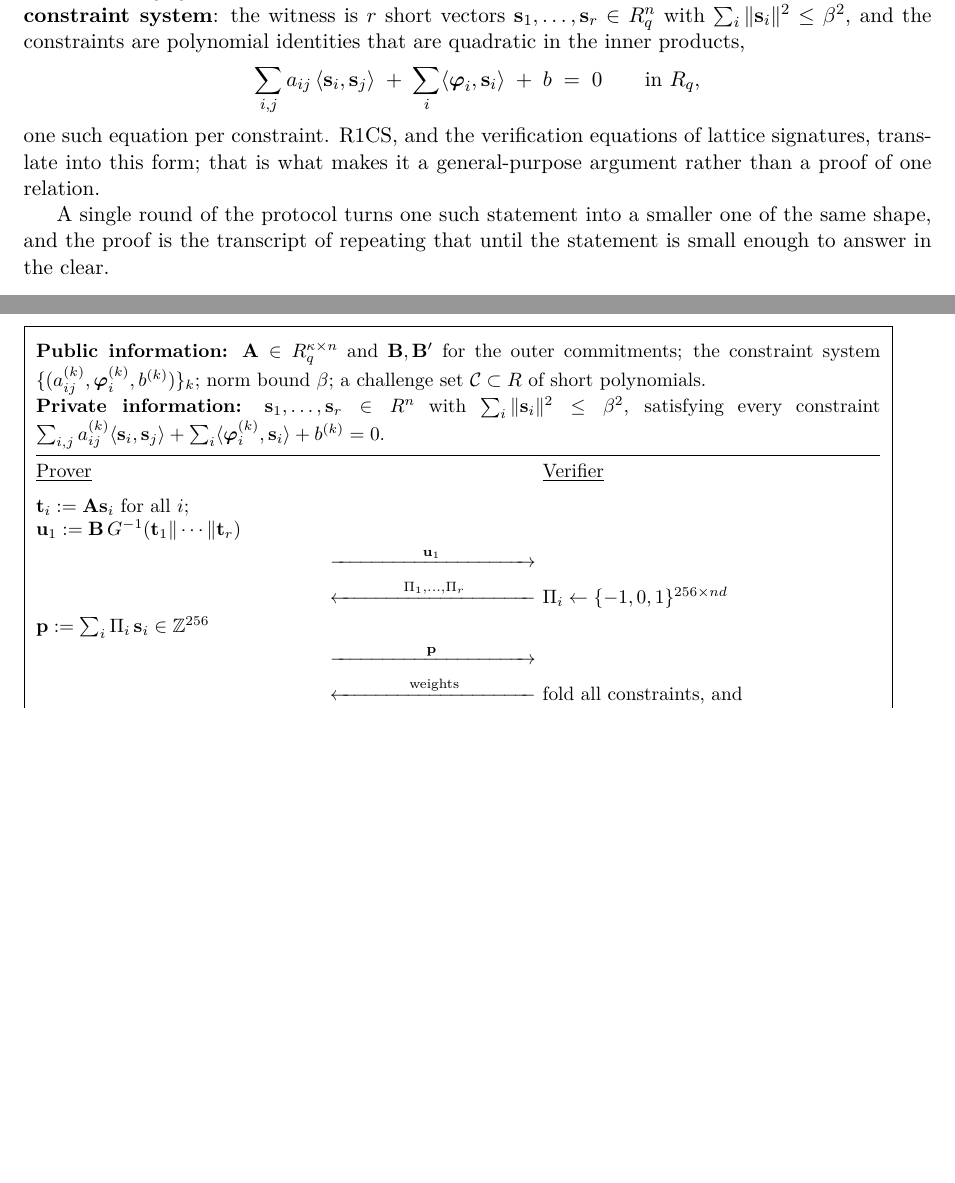
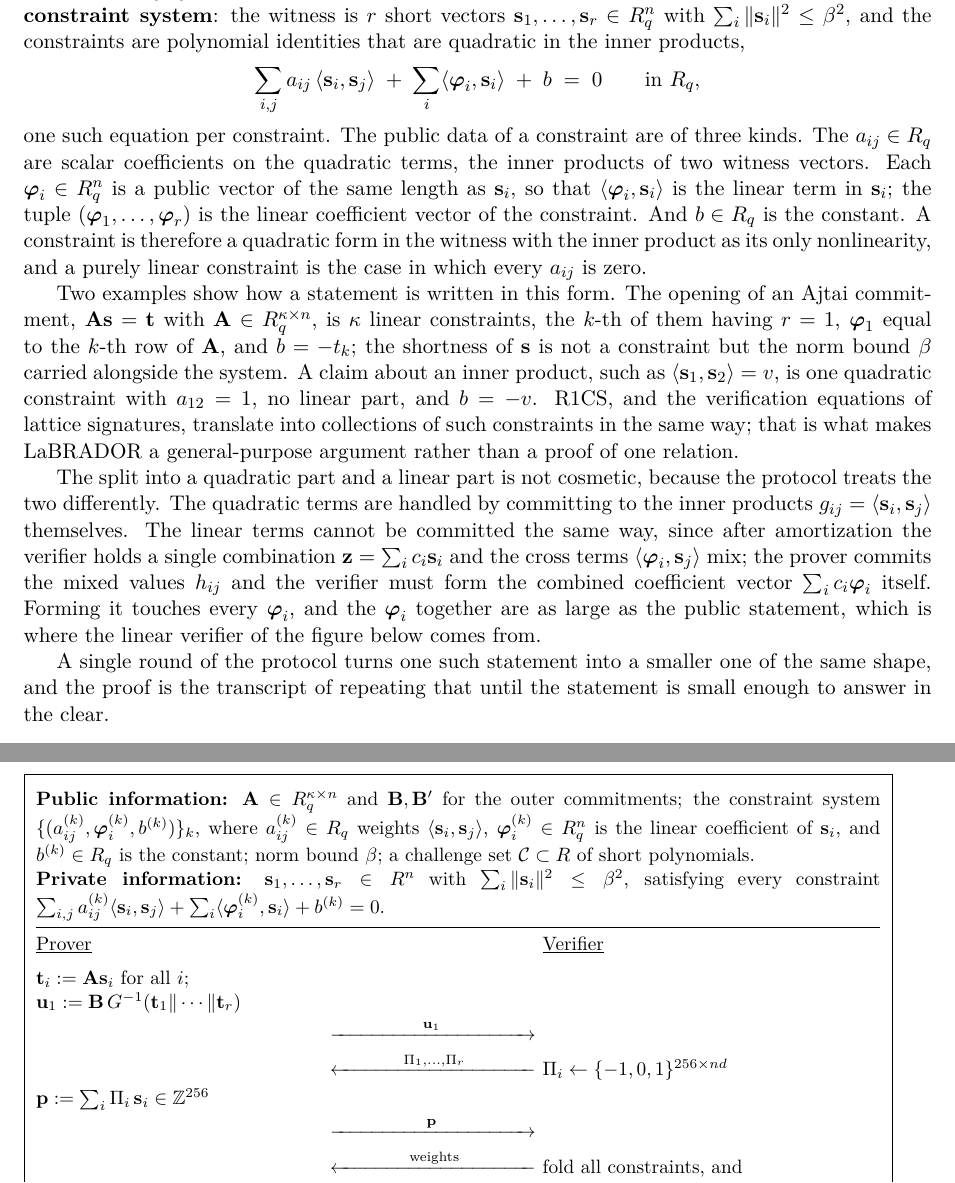
Before and after one commit to AppliedPQC/AppliedPQC, a LaTeX thesis (apqc.tex, which reads chapters/25_blockchains.tex): two parts of pages 251 and 252 of 273 before the commit and two parts of pages 251 and 253 of 273 after it, joined at a grey line, cut so that both start at the same text, the shorter picture padded with empty space. Compiled offline with pdfLaTeX.

Commit message:
Spell out the dot-product constraint system LaBRADOR proves (#38)
Name the three kinds of public data in a constraint (the quadratic
weights a_ij, the linear coefficient vectors phi_i, the constant b), give
two worked translations (an Ajtai opening as kappa linear constraints, an
inner-product claim as one quadratic constraint), and explain why the
protocol treats the quadratic and linear parts differently: the g_ij are
committed directly, while the linear part forces the verifier to form
sum_i c_i phi_i over the whole statement, which is the source of the
linear verifier. The figure header glosses the symbols.

Co-authored-by: eigmax <sd@eigen.market>

```diff
--- a/chapters/25_blockchains.tex
+++ b/chapters/25_blockchains.tex
@@ -933,9 +933,42 @@ identities that are quadratic in the inner products,
   \;+\;\sum_i \langle \boldsymbol{\varphi}_i,\mathbf{s}_i\rangle
   \;+\; b \;=\; 0 \qquad\text{in } R_q ,
 \]
-one such equation per constraint. R1CS, and the verification equations of
-lattice signatures, translate into this form; that is what makes it a
+one such equation per constraint. The public data of a constraint are of
+three kinds. The $a_{ij}\in R_q$ are scalar coefficients on the quadratic
+terms, the inner products of two witness vectors. Each
+$\boldsymbol{\varphi}_i\in R_q^{n}$ is a public vector of the same length as
+$\mathbf{s}_i$, so that $\langle\boldsymbol{\varphi}_i,\mathbf{s}_i\rangle$ is
+the linear term in $\mathbf{s}_i$; the tuple
+$(\boldsymbol{\varphi}_1,\dots,\boldsymbol{\varphi}_r)$ is the linear
+coefficient vector of the constraint. And $b\in R_q$ is the constant. A
+constraint is therefore a quadratic form in the witness with the inner product
+as its only nonlinearity, and a purely linear constraint is the case in which
+every $a_{ij}$ is zero.
+
+Two examples show how a statement is written in this form. The opening of an
+Ajtai commitment, $\mathbf{A}\mathbf{s}=\mathbf{t}$ with
+$\mathbf{A}\in R_q^{\kappa\times n}$, is $\kappa$ linear constraints, the $k$-th
+of them having $r=1$, $\boldsymbol{\varphi}_1$ equal to the $k$-th row of
+$\mathbf{A}$, and $b=-t_k$; the shortness of $\mathbf{s}$ is not a constraint
+but the norm bound $\beta$ carried alongside the system. A claim about an inner
+product, such as $\langle\mathbf{s}_1,\mathbf{s}_2\rangle=v$, is one quadratic
+constraint with $a_{12}=1$, no linear part, and $b=-v$. R1CS, and the
+verification equations of lattice signatures, translate into collections of
+such constraints in the same way; that is what makes LaBRADOR a
 general-purpose argument rather than a proof of one relation.
+
+The split into a quadratic part and a linear part is not cosmetic, because the
+protocol treats the two differently. The quadratic terms are handled by
+committing to the inner products $g_{ij}=\langle\mathbf{s}_i,\mathbf{s}_j\rangle$
+themselves. The linear terms cannot be committed the same way, since after
+amortization the verifier holds a single combination
+$\mathbf{z}=\sum_ic_i\mathbf{s}_i$ and the cross terms
+$\langle\boldsymbol{\varphi}_i,\mathbf{s}_j\rangle$ mix; the prover commits
+the mixed values $h_{ij}$ and the verifier must form the combined coefficient
+vector $\sum_ic_i\boldsymbol{\varphi}_i$ itself. Forming it touches every
+$\boldsymbol{\varphi}_i$, and the $\boldsymbol{\varphi}_i$ together are as
+large as the public statement, which is where the linear verifier of the
+figure below comes from.
 
 A single round of the protocol turns one such statement into a smaller one of
 the same shape, and the proof is the transcript of repeating that until the
@@ -984,7 +1017,10 @@ rest of this section.
 \begin{protocol}
 \textbf{Public information:} $\mathbf{A}\in R_q^{\kappa\times n}$ and
 $\mathbf{B},\mathbf{B}'$ for the outer commitments; the constraint system
-$\{(a^{(k)}_{ij},\boldsymbol{\varphi}^{(k)}_i,b^{(k)})\}_k$; norm bound
+$\{(a^{(k)}_{ij},\boldsymbol{\varphi}^{(k)}_i,b^{(k)})\}_k$, where
+$a^{(k)}_{ij}\in R_q$ weights $\langle\mathbf{s}_i,\mathbf{s}_j\rangle$,
+$\boldsymbol{\varphi}^{(k)}_i\in R_q^{n}$ is the linear coefficient of
+$\mathbf{s}_i$, and $b^{(k)}\in R_q$ is the constant; norm bound
 $\beta$; a challenge set $\mathcal{C}\subset R$ of short polynomials.\\
 \textbf{Private information:} $\mathbf{s}_1,\dots,\mathbf{s}_r\in R^{n}$ with
 $\sum_i\|\mathbf{s}_i\|^2\le\beta^2$, satisfying every constraint
```
